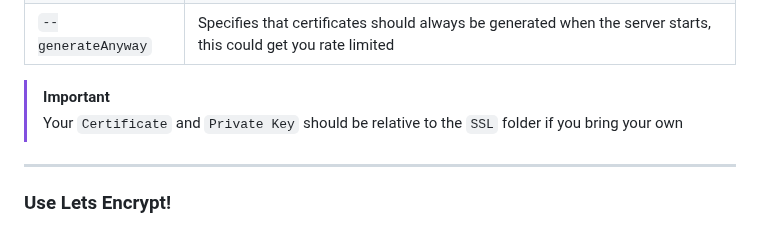
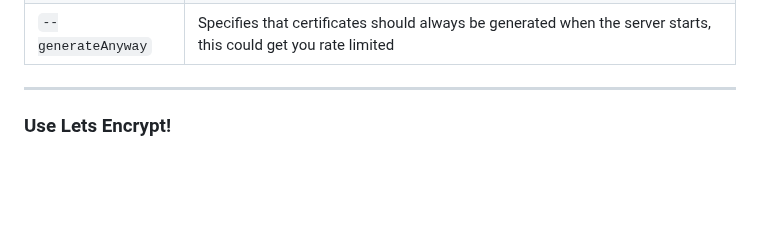
Before and after one commit to FirstTimeEZ/server-ssl, a Markdown page: README.md, the part around the change. Rendered like a GitHub page; blank space fills up the shorter version.

```diff
--- a/README.md
+++ b/README.md
@@ -67,9 +67,6 @@ To use `server-ssl.js` in production you will need to provide arguments, they ar
 | `--letsEncrypt` | Specifies that `Lets Encrypt` should be used to generate 90 day certificates |
 | `--domains=` | Specifies the domains to generate certificates for, this can not include wild cards, this should be an array. eg. `--domains=["www.ssl.boats","ssl.boats"]` |
 | `--generateAnyway` | Specifies that certificates should always be generated when the server starts, this could get you rate limited |
-
-> [!IMPORTANT]
-> Your `Certificate` and `Private Key` should be relative to the `SSL` folder if you bring your own
 
 --------
 
```
